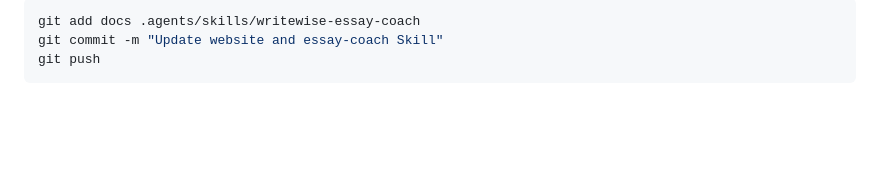
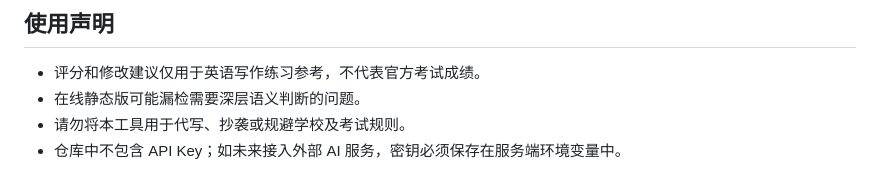
Before and after one commit to laishangen/writewise-essay-coach, a Markdown page: README.md, the part around one of its changes. GitHub-like rendering; blank space fills up the shorter version.

````diff
--- a/README.md
+++ b/README.md
@@ -119,6 +104,7 @@ If the Skill changes as well:
 
-```powershell
-git add docs .agents/skills/writewise-essay-coach
-git commit -m "Update website and essay-coach Skill"
-git push
-```
+## 使用声明
+
+- 评分和修改建议仅用于英语写作练习参考，不代表官方考试成绩。
+- 在线静态版可能漏检需要深层语义判断的问题。
+- 请勿将本工具用于代写、抄袭或规避学校及考试规则。
+- 仓库中不包含 API Key；如未来接入外部 AI 服务，密钥必须保存在服务端环境变量中。
````
Also changed, not shown: other parts of README.md (+73 -88 lines), docs/assets/writewise-preview.png (added).
